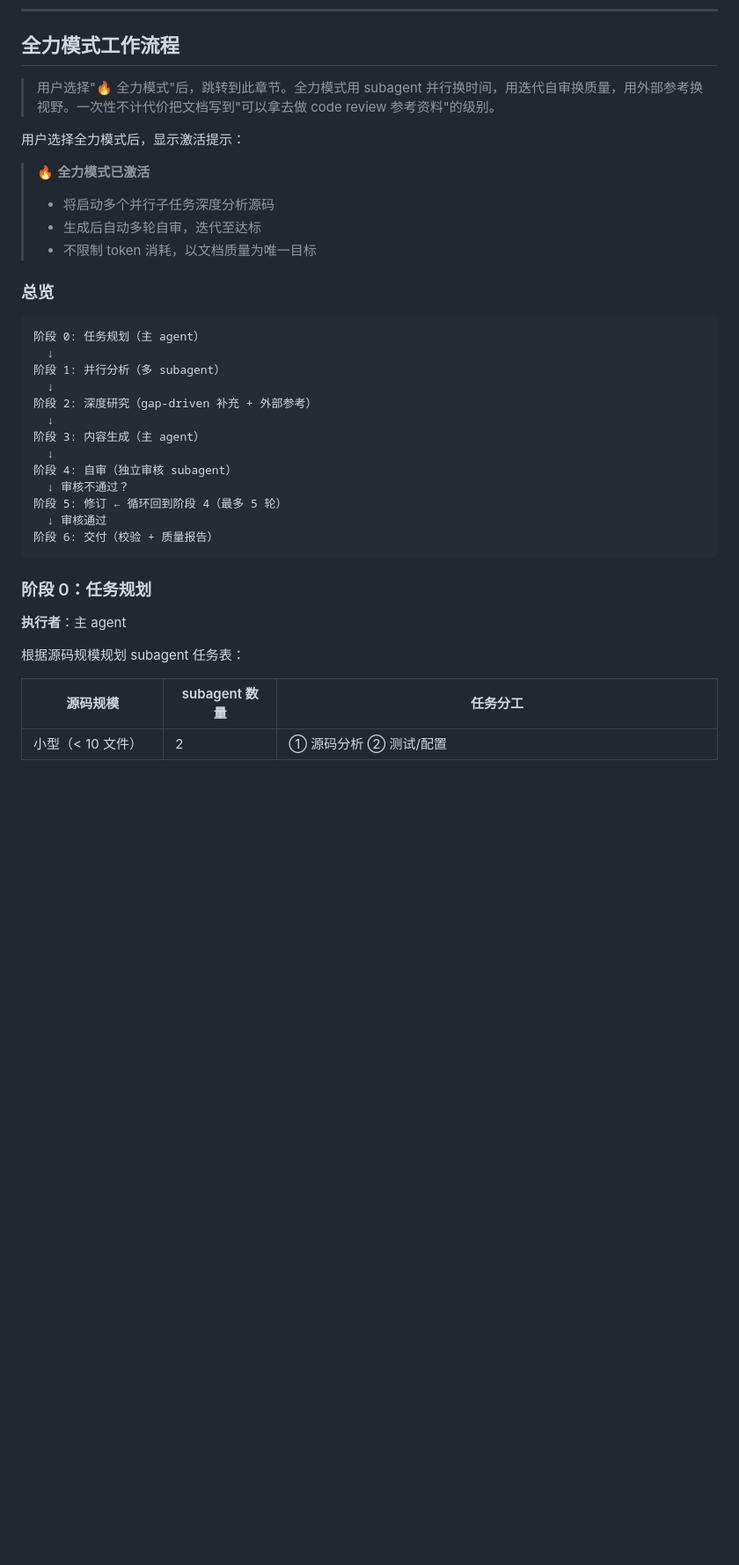
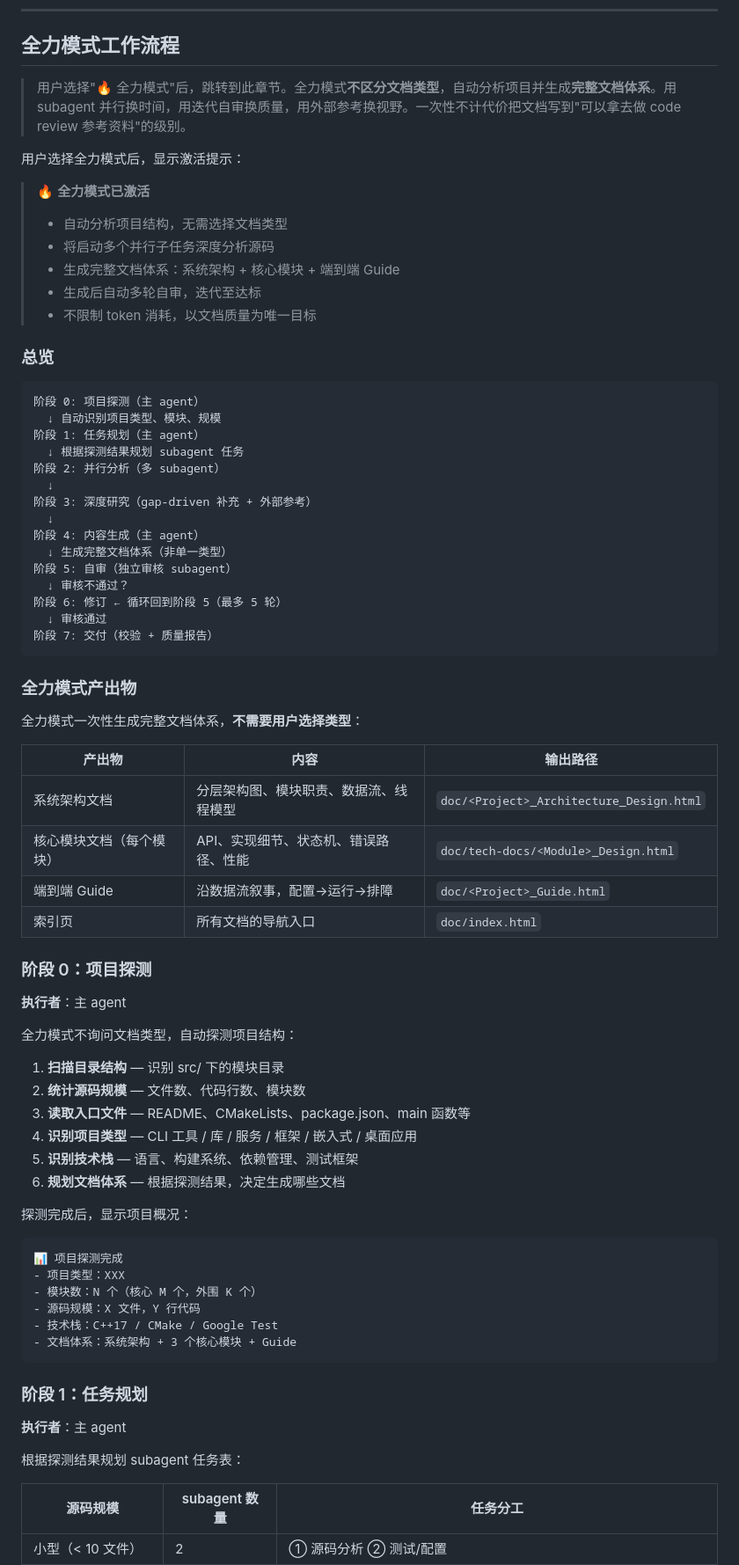
Before and after one commit to GeziP/doc-wiki, a Markdown page: SKILL.md, the part around one of its changes. Shown at 88% size. Rendered like a GitHub page; blank space fills up the shorter version.

Commit message:
feat: fullpower mode auto-discovers project, generates complete doc system
- Remove doc type selection in fullpower mode
- Add Phase 0: project discovery (auto-detect modules, scale, tech stack)
- Add output table: system architecture + per-module docs + guide + index
- Renumber phases: 0-discover, 1-plan, 2-parallel, 3-research, 4-generate, 5-review, 6-revise, 7-deliver

Co-Authored-By: Claude Opus 4.7 <noreply@anthropic.com>

````diff
--- a/SKILL.md
+++ b/SKILL.md
@@ -86,38 +86,77 @@ AskQuestion([{
 
 ## 全力模式工作流程
 
-> 用户选择"🔥 全力模式"后，跳转到此章节。全力模式用 subagent 并行换时间，用迭代自审换质量，用外部参考换视野。一次性不计代价把文档写到"可以拿去做 code review 参考资料"的级别。
+> 用户选择"🔥 全力模式"后，跳转到此章节。全力模式**不区分文档类型**，自动分析项目并生成**完整文档体系**。用 subagent 并行换时间，用迭代自审换质量，用外部参考换视野。一次性不计代价把文档写到"可以拿去做 code review 参考资料"的级别。
 
 用户选择全力模式后，显示激活提示：
 
 > 🔥 **全力模式已激活**
+> - 自动分析项目结构，无需选择文档类型
 > - 将启动多个并行子任务深度分析源码
+> - 生成完整文档体系：系统架构 + 核心模块 + 端到端 Guide
 > - 生成后自动多轮自审，迭代至达标
 > - 不限制 token 消耗，以文档质量为唯一目标
 
 ### 总览
 
 ```
-阶段 0: 任务规划（主 agent）
+阶段 0: 项目探测（主 agent）
+  ↓ 自动识别项目类型、模块、规模
+阶段 1: 任务规划（主 agent）
+  ↓ 根据探测结果规划 subagent 任务
+阶段 2: 并行分析（多 subagent）
   ↓
-阶段 1: 并行分析（多 subagent）
+阶段 3: 深度研究（gap-driven 补充 + 外部参考）
   ↓
-阶段 2: 深度研究（gap-driven 补充 + 外部参考）
-  ↓
-阶段 3: 内容生成（主 agent）
-  ↓
-阶段 4: 自审（独立审核 subagent）
+阶段 4: 内容生成（主 agent）
+  ↓ 生成完整文档体系（非单一类型）
+阶段 5: 自审（独立审核 subagent）
   ↓ 审核不通过？
-阶段 5: 修订 ← 循环回到阶段 4（最多 5 轮）
+阶段 6: 修订 ← 循环回到阶段 5（最多 5 轮）
   ↓ 审核通过
-阶段 6: 交付（校验 + 质量报告）
+阶段 7: 交付（校验 + 质量报告）
 ```
 
-### 阶段 0：任务规划
+### 全力模式产出物
+
+全力模式一次性生成完整文档体系，**不需要用户选择类型**：
+
+| 产出物 | 内容 | 输出路径 |
+|--------|------|---------|
+| 系统架构文档 | 分层架构图、模块职责、数据流、线程模型 | `doc/<Project>_Architecture_Design.html` |
+| 核心模块文档（每个模块） | API、实现细节、状态机、错误路径、性能 | `doc/tech-docs/<Module>_Design.html` |
+| 端到端 Guide | 沿数据流叙事，配置→运行→排障 | `doc/<Project>_Guide.html` |
+| 索引页 | 所有文档的导航入口 | `doc/index.html` |
+
+### 阶段 0：项目探测
 
 **执行者**：主 agent
 
-根据源码规模规划 subagent 任务表：
+全力模式不询问文档类型，自动探测项目结构：
+
+1. **扫描目录结构** — 识别 src/ 下的模块目录
+2. **统计源码规模** — 文件数、代码行数、模块数
+3. **读取入口文件** — README、CMakeLists、package.json、main 函数等
+4. **识别项目类型** — CLI 工具 / 库 / 服务 / 框架 / 嵌入式 / 桌面应用
+5. **识别技术栈** — 语言、构建系统、依赖管理、测试框架
+6. **规划文档体系** — 根据探测结果，决定生成哪些文档
+
+探测完成后，显示项目概况：
+
+```
+📊 项目探测完成
+- 项目类型：XXX
+- 模块数：N 个（核心 M 个，外围 K 个）
+- 源码规模：X 文件，Y 行代码
+- 技术栈：C++17 / CMake / Google Test
+- 文档体系：系统架构 + 3 个核心模块 + Guide
+```
+
+### 阶段 1：任务规划
+
+**执行者**：主 agent
+
+根据探测结果规划 subagent 任务表：
 
 | 源码规模 | subagent 数量 | 任务分工 |
 |---------|-------------|---------|
````
Also changed, not shown: other parts of SKILL.md (+11 -11 lines).
